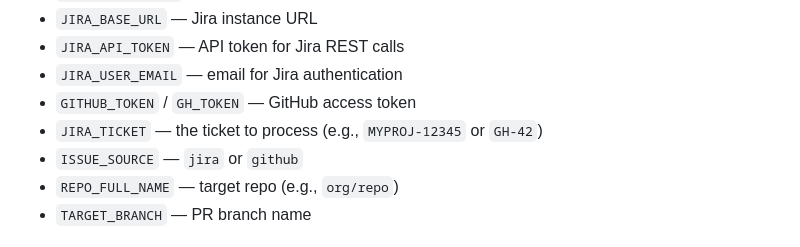
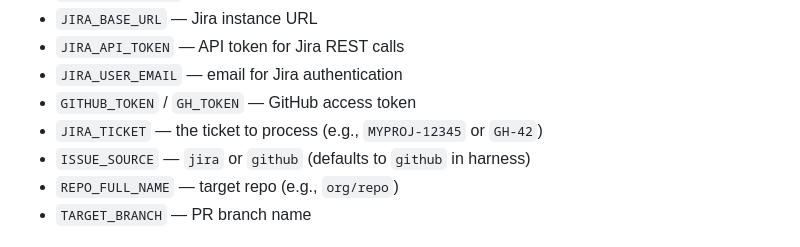
Before and after one commit to redhat-community-ai-tools/qualityflow, a Markdown page: agents/qualityflow.md, the part around the change. Rendered like a GitHub page.

Commit message:
fix: document ISSUE_SOURCE default in agent doc
Matches qualityflow-fullsend harness change — ISSUE_SOURCE defaults
to "github" in the base harness, Jira teams override via runner_env.

Co-Authored-By: Claude Opus 4.6 <noreply@anthropic.com>

```diff
--- a/agents/qualityflow.md
+++ b/agents/qualityflow.md
@@ -49,7 +49,7 @@ single Jira ticket or GitHub issue.
 - `JIRA_USER_EMAIL` — email for Jira authentication
 - `GITHUB_TOKEN` / `GH_TOKEN` — GitHub access token
 - `JIRA_TICKET` — the ticket to process (e.g., `MYPROJ-12345` or `GH-42`)
-- `ISSUE_SOURCE` — `jira` or `github`
+- `ISSUE_SOURCE` — `jira` or `github` (defaults to `github` in harness)
 - `REPO_FULL_NAME` — target repo (e.g., `org/repo`)
 - `TARGET_BRANCH` — PR branch name
 
```
